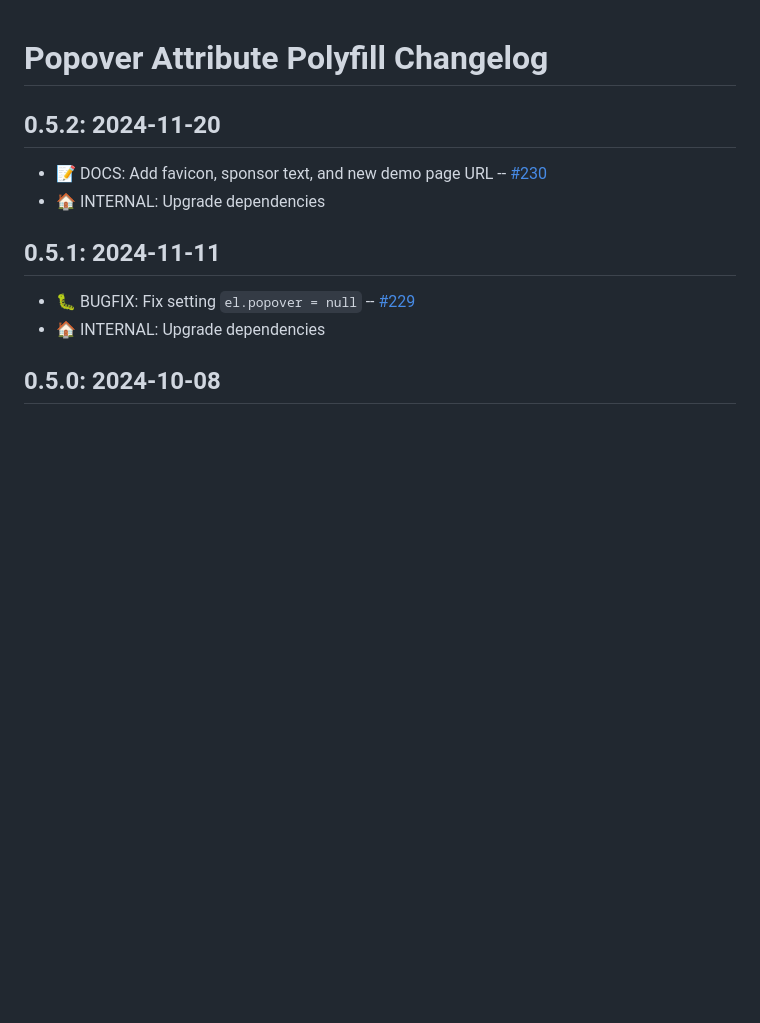
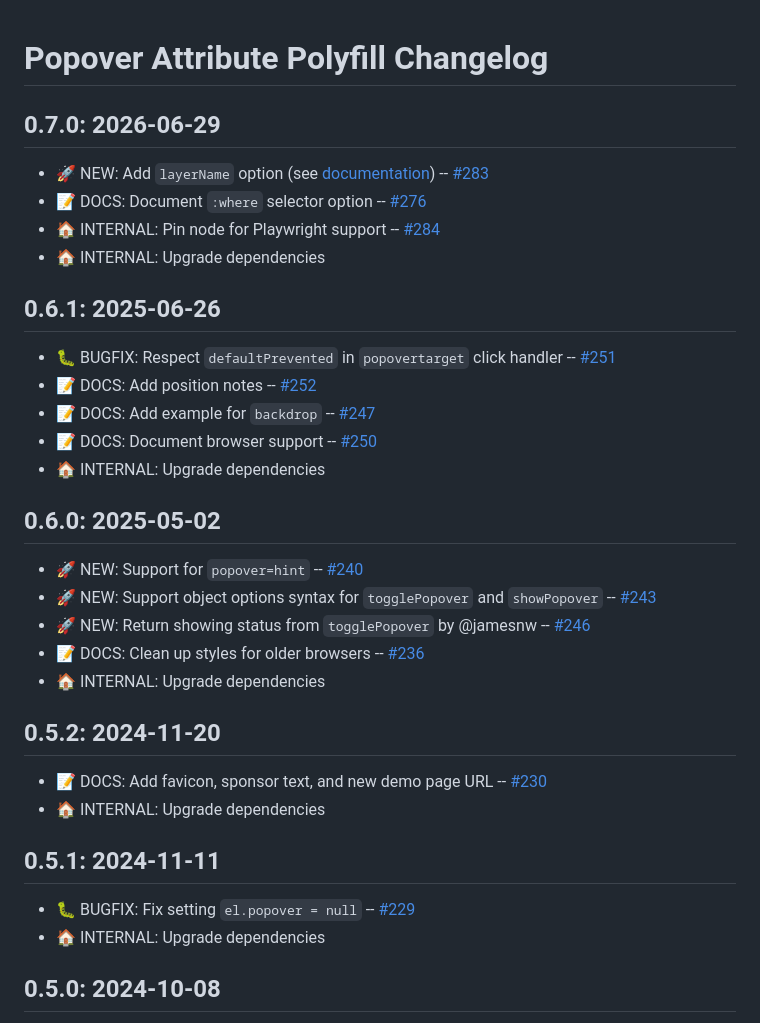
Before and after one commit to oddbird/popover-polyfill, a Markdown page: CHANGELOG.md, the part around the change. Rendered like a GitHub page; blank space fills up the shorter version.

Commit message:
Update changelog

```diff
--- a/CHANGELOG.md
+++ b/CHANGELOG.md
@@ -1,4 +1,38 @@
 # Popover Attribute Polyfill Changelog
+
+## 0.7.0: 2026-06-29
+
+- 🚀 NEW: Add `layerName` option (see [documentation](https://github.com/oddbird/popover-polyfill#configuration)) --
+  [#283](https://github.com/oddbird/popover-polyfill/pull/283)
+- 📝 DOCS: Document `:where` selector option --
+  [#276](https://github.com/oddbird/popover-polyfill/pull/276)
+- 🏠 INTERNAL: Pin node for Playwright support --
+  [#284](https://github.com/oddbird/popover-polyfill/pull/284)
+- 🏠 INTERNAL: Upgrade dependencies
+
+## 0.6.1: 2025-06-26
+
+- 🐛 BUGFIX: Respect `defaultPrevented` in `popovertarget` click handler --
+  [#251](https://github.com/oddbird/popover-polyfill/pull/251)
+- 📝 DOCS: Add position notes --
+  [#252](https://github.com/oddbird/popover-polyfill/pull/252)
+- 📝 DOCS: Add example for `backdrop` --
+  [#247](https://github.com/oddbird/popover-polyfill/pull/247)
+- 📝 DOCS: Document browser support --
+  [#250](https://github.com/oddbird/popover-polyfill/pull/250)
+- 🏠 INTERNAL: Upgrade dependencies
+
+## 0.6.0: 2025-05-02
+
+- 🚀 NEW: Support for `popover=hint` --
+  [#240](https://github.com/oddbird/popover-polyfill/pull/240)
+- 🚀 NEW: Support object options syntax for `togglePopover` and `showPopover` --
+  [#243](https://github.com/oddbird/popover-polyfill/pull/243)
+- 🚀 NEW: Return showing status from `togglePopover` by @jamesnw --
+  [#246](https://github.com/oddbird/popover-polyfill/pull/246)
+- 📝 DOCS: Clean up styles for older browsers --
+  [#236](https://github.com/oddbird/popover-polyfill/pull/236)
+- 🏠 INTERNAL: Upgrade dependencies
 
 ## 0.5.2: 2024-11-20
 
```
